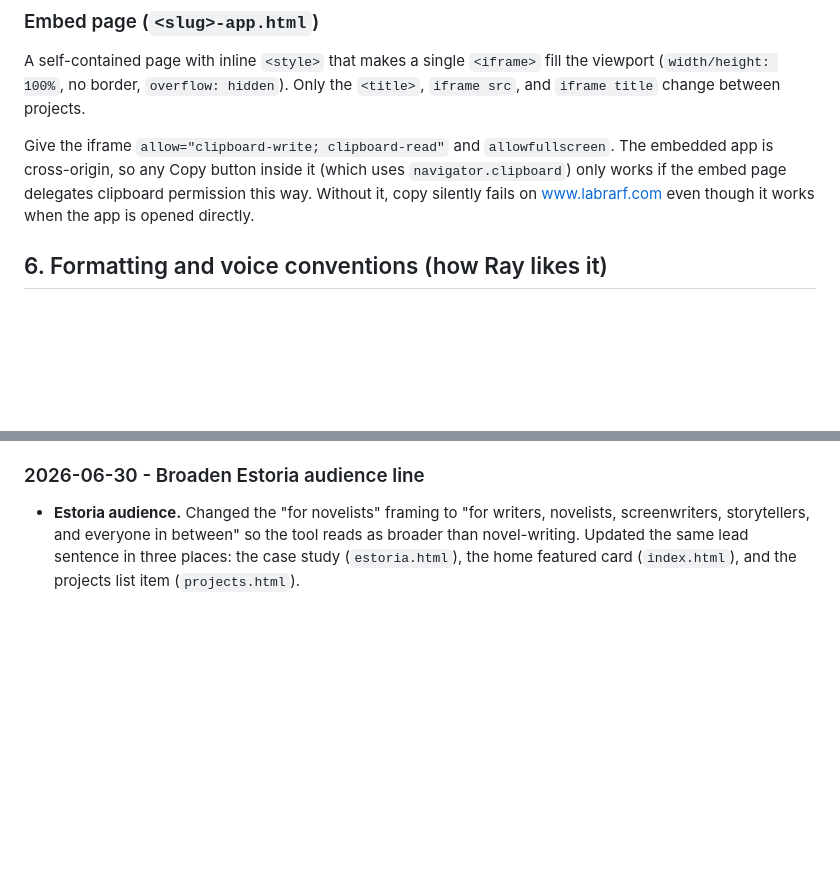
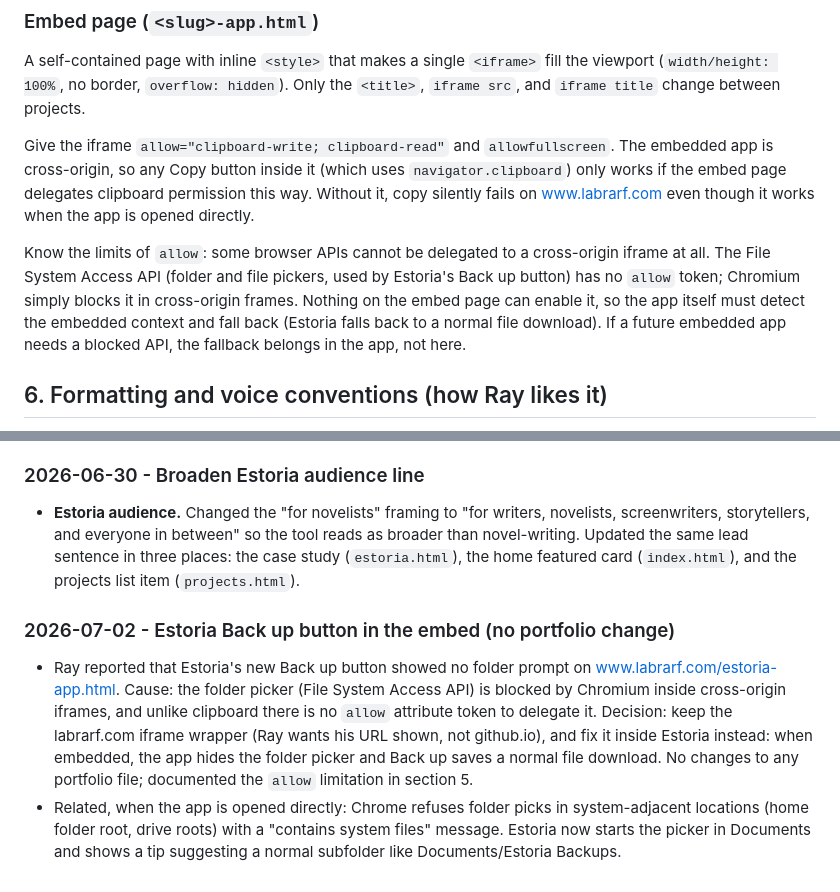
Before and after one commit to labrarf-rgb/portfolio-website, a Markdown page: SITE-GUIDE.md, 2 parts joined by grey strips. Drawn GitHub-style; blank space fills up the shorter version.

Commit message:
Document embed limitation: File System Access pickers can't be delegated to iframes
Estoria's Back up folder picker is blocked in the cross-origin embed and
has no allow token (unlike clipboard); the app now falls back to a file
download when embedded. No portfolio files changed for this.

Co-Authored-By: Claude Fable 5 <noreply@anthropic.com>

```diff
--- a/SITE-GUIDE.md
+++ b/SITE-GUIDE.md
@@ -119,6 +119,14 @@ The embedded app is cross-origin, so any Copy button inside it (which uses
 `navigator.clipboard`) only works if the embed page delegates clipboard
 permission this way. Without it, copy silently fails on www.labrarf.com even
 though it works when the app is opened directly.
+
+Know the limits of `allow`: some browser APIs cannot be delegated to a
+cross-origin iframe at all. The File System Access API (folder and file
+pickers, used by Estoria's Back up button) has no `allow` token; Chromium
+simply blocks it in cross-origin frames. Nothing on the embed page can enable
+it, so the app itself must detect the embedded context and fall back (Estoria
+falls back to a normal file download). If a future embedded app needs a
+blocked API, the fallback belongs in the app, not here.
 
 ## 6. Formatting and voice conventions (how Ray likes it)
 
@@ -245,3 +253,18 @@ Newest entries at the bottom.
   reads as broader than novel-writing. Updated the same lead sentence in three
   places: the case study (`estoria.html`), the home featured card
   (`index.html`), and the projects list item (`projects.html`).
+
+### 2026-07-02 - Estoria Back up button in the embed (no portfolio change)
+
+- Ray reported that Estoria's new Back up button showed no folder prompt on
+  www.labrarf.com/estoria-app.html. Cause: the folder picker (File System
+  Access API) is blocked by Chromium inside cross-origin iframes, and unlike
+  clipboard there is no `allow` attribute token to delegate it. Decision: keep
+  the labrarf.com iframe wrapper (Ray wants his URL shown, not github.io), and
+  fix it inside Estoria instead: when embedded, the app hides the folder
+  picker and Back up saves a normal file download. No changes to any portfolio
+  file; documented the `allow` limitation in section 5.
+- Related, when the app is opened directly: Chrome refuses folder picks in
+  system-adjacent locations (home folder root, drive roots) with a "contains
+  system files" message. Estoria now starts the picker in Documents and shows
+  a tip suggesting a normal subfolder like Documents/Estoria Backups.
```
